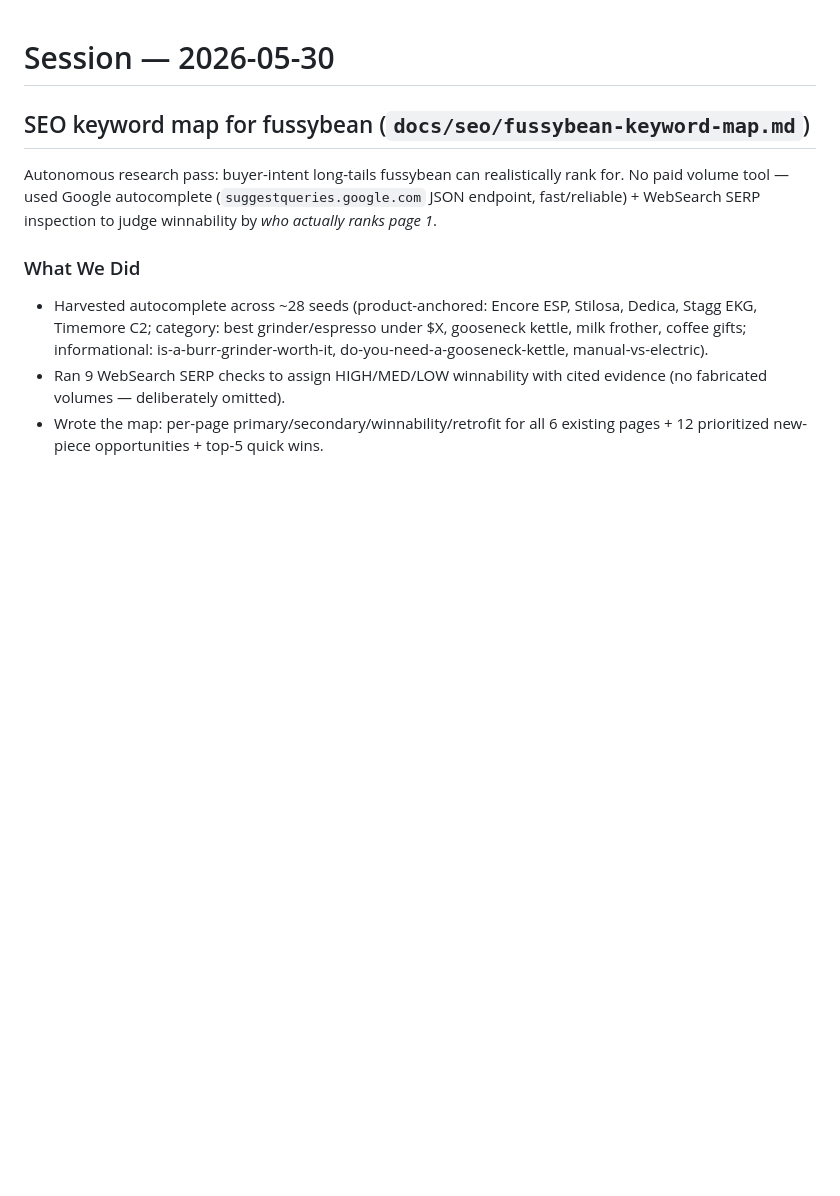
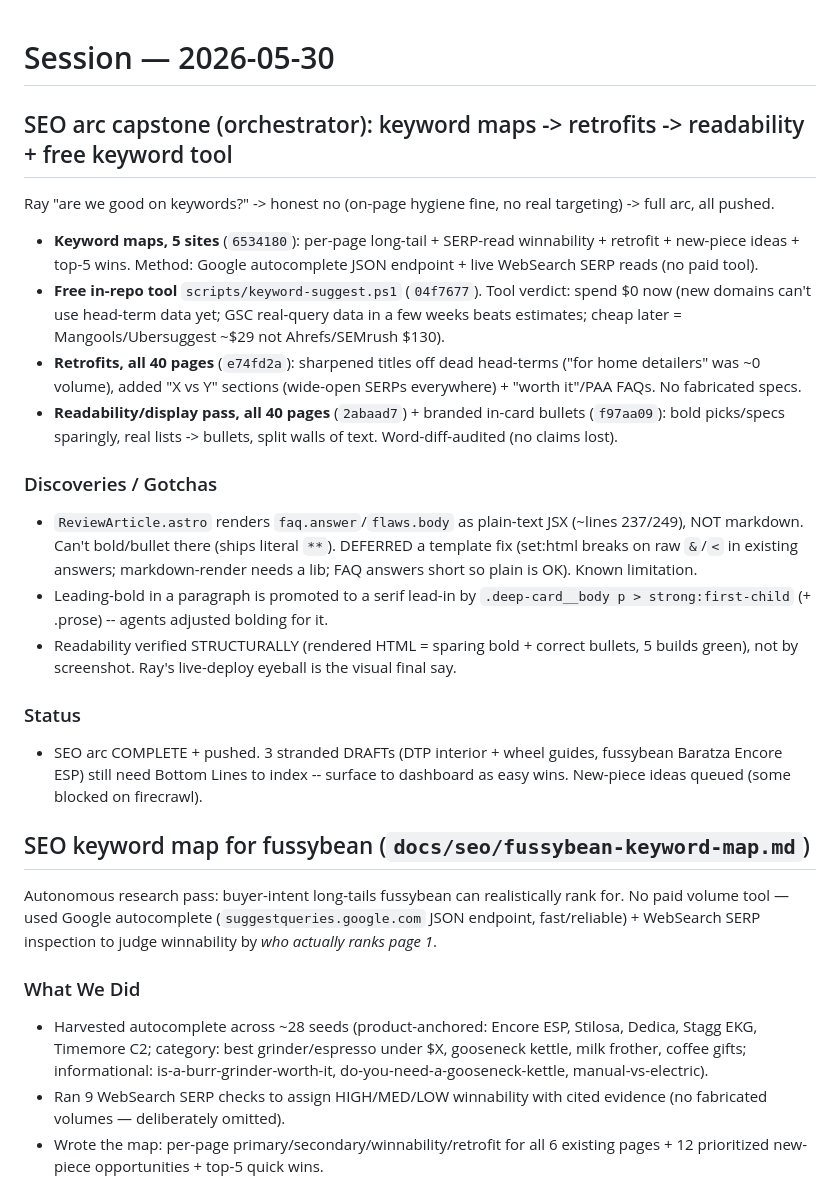
Before and after one commit to champrt78/affiliate-kit, a Markdown page: docs/sessions/Session_2026-05-30.md, the part around the change. GitHub-like rendering; blank space fills up the shorter version.

Commit message:
docs: log the SEO arc (keyword maps -> retrofits -> readability) capstone
Co-Authored-By: Claude Opus 4.8 (1M context) <noreply@anthropic.com>

```diff
--- a/docs/sessions/Session_2026-05-30.md
+++ b/docs/sessions/Session_2026-05-30.md
@@ -1,4 +1,20 @@
 # Session — 2026-05-30
+
+## SEO arc capstone (orchestrator): keyword maps -> retrofits -> readability + free keyword tool
+
+Ray "are we good on keywords?" -> honest no (on-page hygiene fine, no real targeting) -> full arc, all pushed.
+- **Keyword maps, 5 sites** (`6534180`): per-page long-tail + SERP-read winnability + retrofit + new-piece ideas + top-5 wins. Method: Google autocomplete JSON endpoint + live WebSearch SERP reads (no paid tool).
+- **Free in-repo tool** `scripts/keyword-suggest.ps1` (`04f7677`). Tool verdict: spend $0 now (new domains can't use head-term data yet; GSC real-query data in a few weeks beats estimates; cheap later = Mangools/Ubersuggest ~$29 not Ahrefs/SEMrush $130).
+- **Retrofits, all 40 pages** (`e74fd2a`): sharpened titles off dead head-terms ("for home detailers" was ~0 volume), added "X vs Y" sections (wide-open SERPs everywhere) + "worth it"/PAA FAQs. No fabricated specs.
+- **Readability/display pass, all 40 pages** (`2abaad7`) + branded in-card bullets (`f97aa09`): bold picks/specs sparingly, real lists -> bullets, split walls of text. Word-diff-audited (no claims lost).
+
+### Discoveries / Gotchas
+- `ReviewArticle.astro` renders `faq.answer`/`flaws.body` as plain-text JSX (~lines 237/249), NOT markdown. Can't bold/bullet there (ships literal `**`). DEFERRED a template fix (set:html breaks on raw `&`/`<` in existing answers; markdown-render needs a lib; FAQ answers short so plain is OK). Known limitation.
+- Leading-bold in a paragraph is promoted to a serif lead-in by `.deep-card__body p > strong:first-child` (+ .prose) -- agents adjusted bolding for it.
+- Readability verified STRUCTURALLY (rendered HTML = sparing bold + correct bullets, 5 builds green), not by screenshot. Ray's live-deploy eyeball is the visual final say.
+
+### Status
+- SEO arc COMPLETE + pushed. 3 stranded DRAFTs (DTP interior + wheel guides, fussybean Baratza Encore ESP) still need Bottom Lines to index -- surface to dashboard as easy wins. New-piece ideas queued (some blocked on firecrawl).
 
 ## SEO keyword map for fussybean (`docs/seo/fussybean-keyword-map.md`)
 
```
